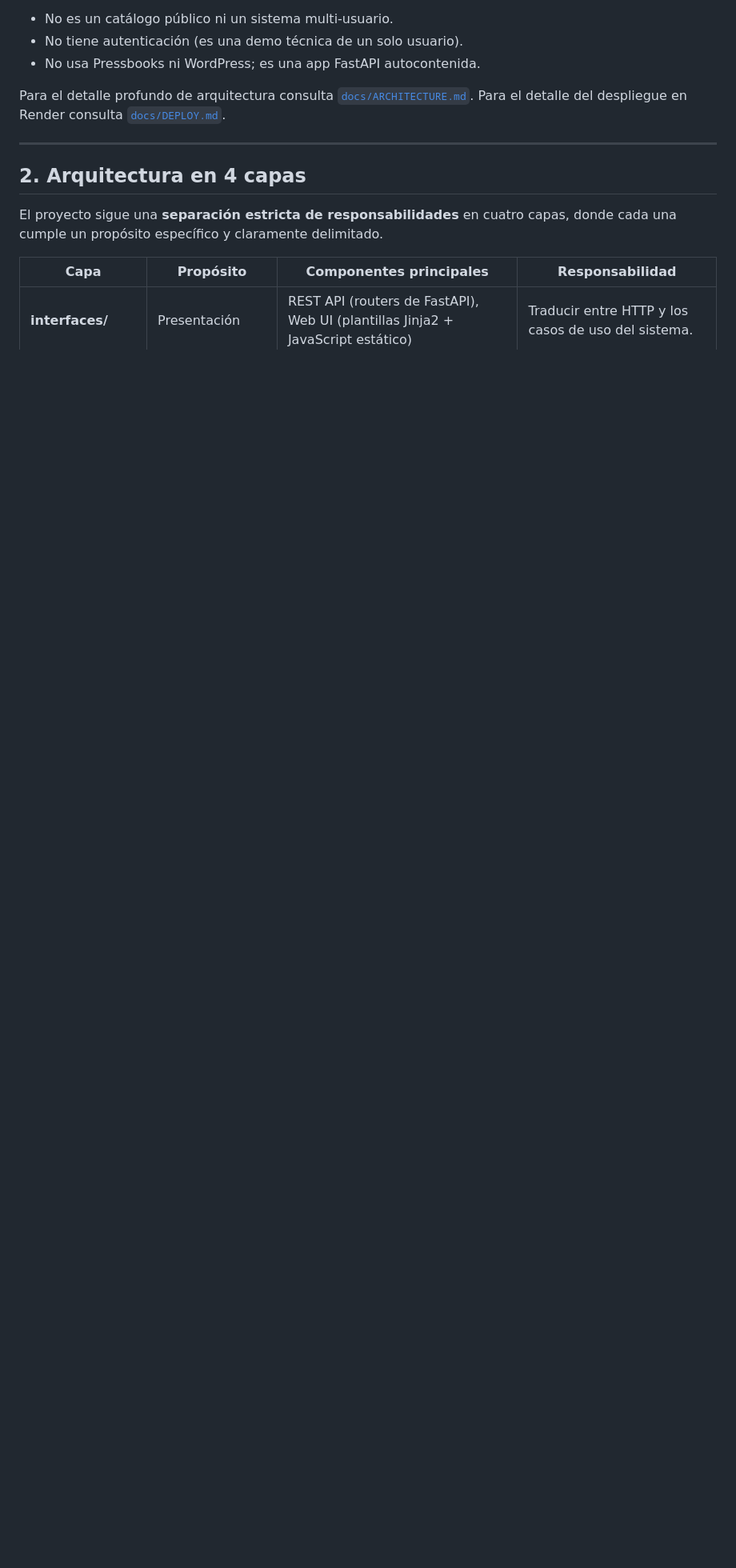
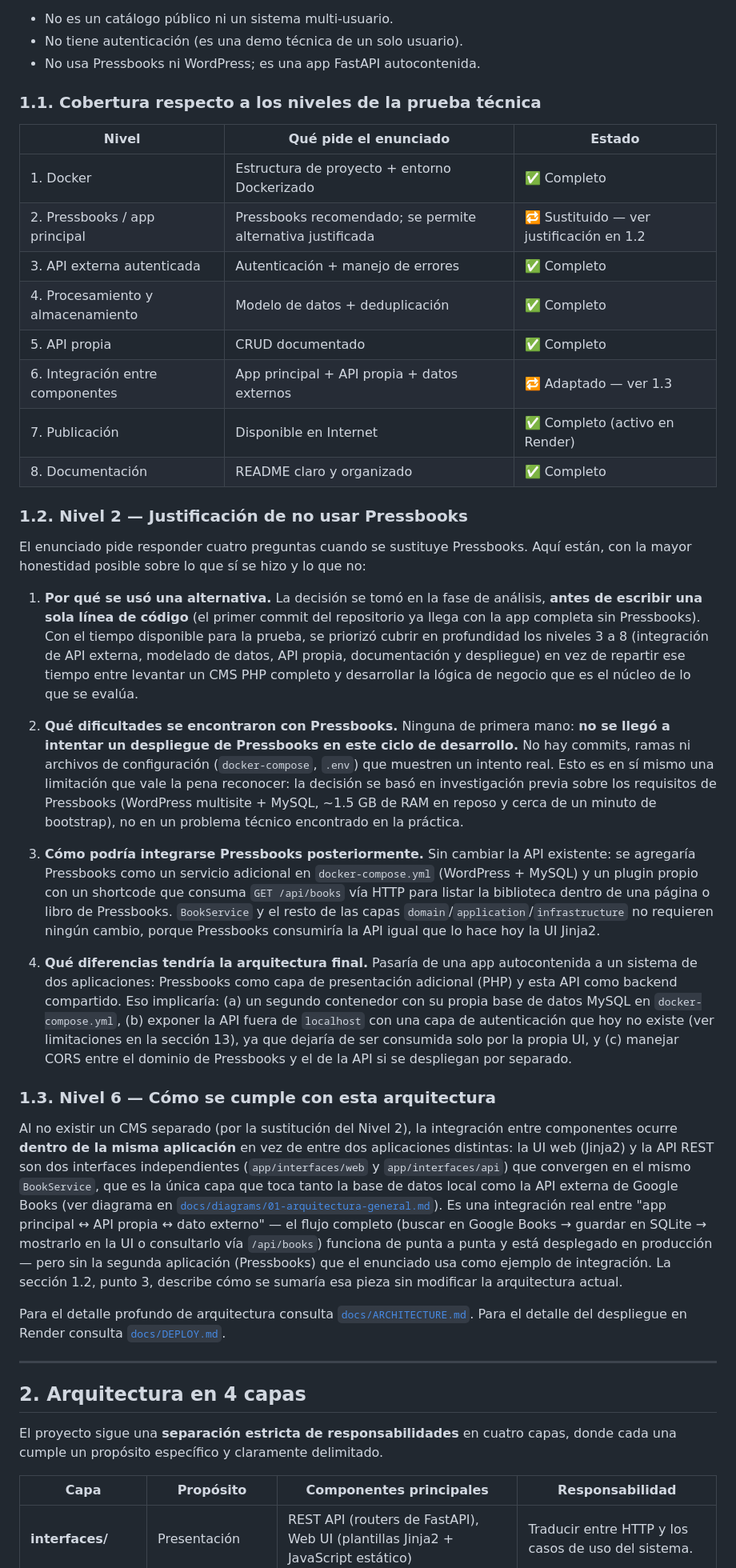
Before and after one commit to dabolanosm/pt_makita, a Markdown page: README.md, the part around the change. Shown at 80% size. Rendered like a GitHub page; blank space fills up the shorter version.

Commit message:
docs: aclarar cobertura de niveles 2 y 6 con justificación honesta de la sustitución de Pressbooks

```diff
--- a/README.md
+++ b/README.md
@@ -49,6 +49,67 @@ nuevos títulos usando una API externa reconocida (Google Books).
 - No es un catálogo público ni un sistema multi-usuario.
 - No tiene autenticación (es una demo técnica de un solo usuario).
 - No usa Pressbooks ni WordPress; es una app FastAPI autocontenida.
+
+### 1.1. Cobertura respecto a los niveles de la prueba técnica
+
+| Nivel | Qué pide el enunciado | Estado |
+|---|---|---|
+| 1. Docker | Estructura de proyecto + entorno Dockerizado | ✅ Completo |
+| 2. Pressbooks / app principal | Pressbooks recomendado; se permite alternativa justificada | 🔁 Sustituido — ver justificación en 1.2 |
+| 3. API externa autenticada | Autenticación + manejo de errores | ✅ Completo |
+| 4. Procesamiento y almacenamiento | Modelo de datos + deduplicación | ✅ Completo |
+| 5. API propia | CRUD documentado | ✅ Completo |
+| 6. Integración entre componentes | App principal + API propia + datos externos | 🔁 Adaptado — ver 1.3 |
+| 7. Publicación | Disponible en Internet | ✅ Completo (activo en Render) |
+| 8. Documentación | README claro y organizado | ✅ Completo |
+
+### 1.2. Nivel 2 — Justificación de no usar Pressbooks
+
+El enunciado pide responder cuatro preguntas cuando se sustituye Pressbooks. Aquí están, con la
+mayor honestidad posible sobre lo que sí se hizo y lo que no:
+
+1. **Por qué se usó una alternativa.** La decisión se tomó en la fase de análisis, **antes de
+   escribir una sola línea de código** (el primer commit del repositorio ya llega con la app
+   completa sin Pressbooks). Con el tiempo disponible para la prueba, se priorizó cubrir en
+   profundidad los niveles 3 a 8 (integración de API externa, modelado de datos, API propia,
+   documentación y despliegue) en vez de repartir ese tiempo entre levantar un CMS PHP completo
+   y desarrollar la lógica de negocio que es el núcleo de lo que se evalúa.
+
+2. **Qué dificultades se encontraron con Pressbooks.** Ninguna de primera mano: **no se llegó a
+   intentar un despliegue de Pressbooks en este ciclo de desarrollo.** No hay commits, ramas ni
+   archivos de configuración (`docker-compose`, `.env`) que muestren un intento real. Esto es en
+   sí mismo una limitación que vale la pena reconocer: la decisión se basó en investigación previa
+   sobre los requisitos de Pressbooks (WordPress multisite + MySQL, ~1.5 GB de RAM en reposo y
+   cerca de un minuto de bootstrap), no en un problema técnico encontrado en la práctica.
+
+3. **Cómo podría integrarse Pressbooks posteriormente.** Sin cambiar la API existente: se
+   agregaría Pressbooks como un servicio adicional en `docker-compose.yml` (WordPress + MySQL) y
+   un plugin propio con un shortcode que consuma `GET /api/books` vía HTTP para listar la
+   biblioteca dentro de una página o libro de Pressbooks. `BookService` y el resto de las capas
+   `domain`/`application`/`infrastructure` no requieren ningún cambio, porque Pressbooks
+   consumiría la API igual que lo hace hoy la UI Jinja2.
+
+4. **Qué diferencias tendría la arquitectura final.** Pasaría de una app autocontenida a un
+   sistema de dos aplicaciones: Pressbooks como capa de presentación adicional (PHP) y esta API
+   como backend compartido. Eso implicaría: (a) un segundo contenedor con su propia base de datos
+   MySQL en `docker-compose.yml`, (b) exponer la API fuera de `localhost` con una capa de
+   autenticación que hoy no existe (ver limitaciones en la sección 13), ya que dejaría de ser
+   consumida solo por la propia UI, y (c) manejar CORS entre el dominio de Pressbooks y el de la
+   API si se despliegan por separado.
+
+### 1.3. Nivel 6 — Cómo se cumple con esta arquitectura
+
+Al no existir un CMS separado (por la sustitución del Nivel 2), la integración entre componentes
+ocurre **dentro de la misma aplicación** en vez de entre dos aplicaciones distintas: la UI web
+(Jinja2) y la API REST son dos interfaces independientes (`app/interfaces/web` y
+`app/interfaces/api`) que convergen en el mismo `BookService`, que es la única capa que toca tanto
+la base de datos local como la API externa de Google Books (ver diagrama en
+[`docs/diagrams/01-arquitectura-general.md`](docs/diagrams/01-arquitectura-general.md)). Es una
+integración real entre "app principal ↔ API propia ↔ dato externo" — el flujo completo (buscar en
+Google Books → guardar en SQLite → mostrarlo en la UI o consultarlo vía `/api/books`) funciona de
+punta a punta y está desplegado en producción — pero sin la segunda aplicación (Pressbooks) que el
+enunciado usa como ejemplo de integración. La sección 1.2, punto 3, describe cómo se sumaría esa
+pieza sin modificar la arquitectura actual.
 
 Para el detalle profundo de arquitectura consulta [`docs/ARCHITECTURE.md`](docs/ARCHITECTURE.md).
 Para el detalle del despliegue en Render consulta [`docs/DEPLOY.md`](docs/DEPLOY.md).
```
